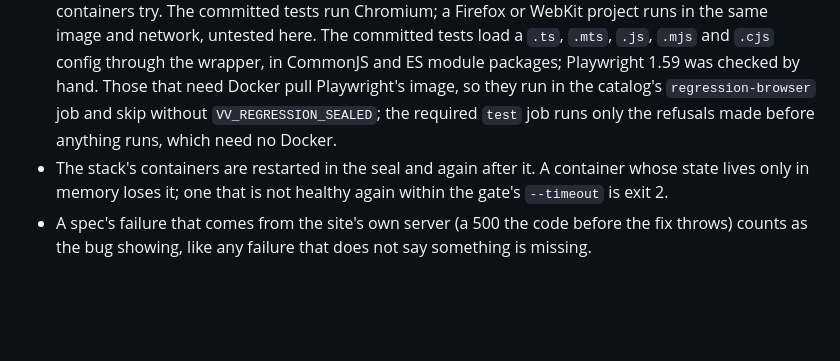
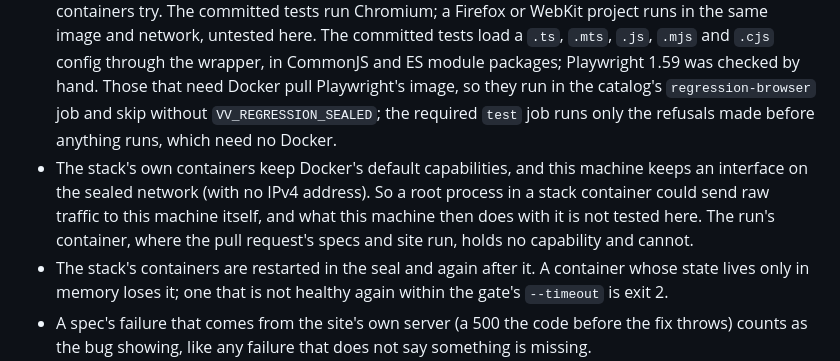
Before and after one commit to Greenbauer/vibe-verifier, a Markdown page: docs/features/regression-test.md, the part around one of its changes. GitHub-like rendering; blank space fills up the shorter version.

```diff
--- a/docs/features/regression-test.md
+++ b/docs/features/regression-test.md
@@ -146,5 +146,6 @@ So the gate adds about a minute of its own (66 s of stack moves for Supabase on
 - A failure counts unless its error says something is missing, so a test whose own mock lacks a method the old code calls counts as reproducing; and a test that flakes at the head is exit 2.
 - A browser run is one attempt (`--retries=0`): the run before the fix is expected to fail, and a retry there costs a whole test timeout. A spec that flakes at the head is exit 2; one that flakes on the code before the fix reads as the bug showing.
 - The seal is the kernel's: a run's containers have no route off their network, so nothing in them is trusted to cooperate (no proxy setting, no preload, no browser flag). What it records is for judging a failure, not for keeping anything in: an IPv6 address given as numbers is refused but not counted (Chromium's own IPv6 check counts there on every run), and so is whatever the stack's own containers try. The committed tests run Chromium; a Firefox or WebKit project runs in the same image and network, untested here. The committed tests load a `.ts`, `.mts`, `.js`, `.mjs` and `.cjs` config through the wrapper, in CommonJS and ES module packages; Playwright 1.59 was checked by hand. Those that need Docker pull Playwright's image, so they run in the catalog's `regression-browser` job and skip without `VV_REGRESSION_SEALED`; the required `test` job runs only the refusals made before anything runs, which need no Docker.
+- The stack's own containers keep Docker's default capabilities, and this machine keeps an interface on the sealed network (with no IPv4 address). So a root process in a stack container could send raw traffic to this machine itself, and what this machine then does with it is not tested here. The run's container, where the pull request's specs and site run, holds no capability and cannot.
 - The stack's containers are restarted in the seal and again after it. A container whose state lives only in memory loses it; one that is not healthy again within the gate's `--timeout` is exit 2.
 - A spec's failure that comes from the site's own server (a 500 the code before the fix throws) counts as the bug showing, like any failure that does not say something is missing.
```
Also changed, not shown: other parts of docs/features/regression-test.md (+1 -1 lines), docs/GATE-CONTRACT.md (+7 -2 lines), docs/threat-model.md (+1 -1 lines).
